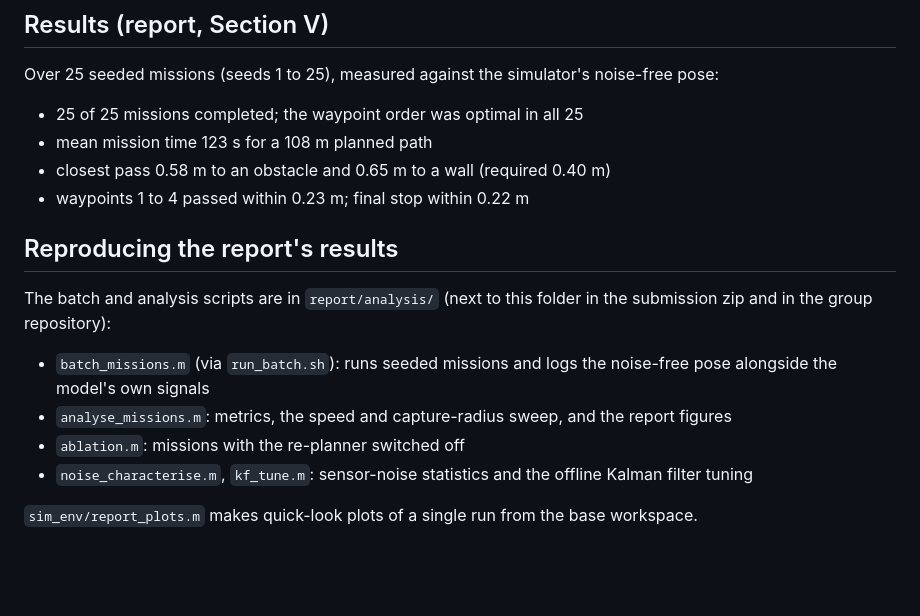
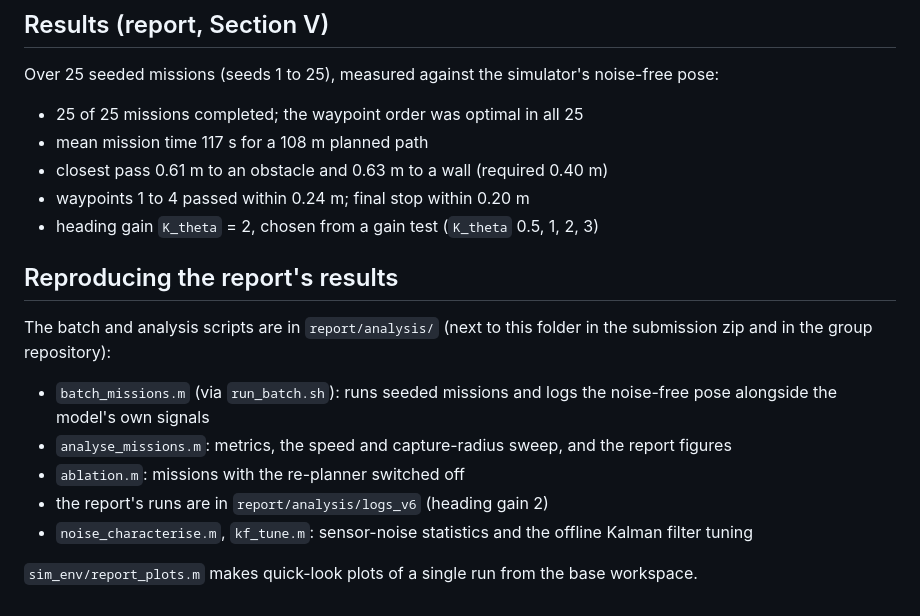
Before and after one commit to chabodmasere/EGH446-MATLAB-B, a Markdown page: egh446_simEnv2026_25b/README.md, the part around the change. GitHub-like rendering; blank space fills up the shorter version.

Commit message:
READMEs: results for heading gain 2

```diff
--- a/egh446_simEnv2026_25b/README.md
+++ b/egh446_simEnv2026_25b/README.md
@@ -81,9 +81,10 @@ Over 25 seeded missions (seeds 1 to 25), measured against the simulator's
 noise-free pose:
 
 - 25 of 25 missions completed; the waypoint order was optimal in all 25
-- mean mission time 123 s for a 108 m planned path
-- closest pass 0.58 m to an obstacle and 0.65 m to a wall (required 0.40 m)
-- waypoints 1 to 4 passed within 0.23 m; final stop within 0.22 m
+- mean mission time 117 s for a 108 m planned path
+- closest pass 0.61 m to an obstacle and 0.63 m to a wall (required 0.40 m)
+- waypoints 1 to 4 passed within 0.24 m; final stop within 0.20 m
+- heading gain `K_theta` = 2, chosen from a gain test (`K_theta` 0.5, 1, 2, 3)
 
 ## Reproducing the report's results
 
@@ -95,6 +96,7 @@ in the submission zip and in the group repository):
 - `analyse_missions.m`: metrics, the speed and capture-radius sweep, and the
   report figures
 - `ablation.m`: missions with the re-planner switched off
+- the report's runs are in `report/analysis/logs_v6` (heading gain 2)
 - `noise_characterise.m`, `kf_tune.m`: sensor-noise statistics and the offline
   Kalman filter tuning
 
```
Also changed, not shown: README.md (+4 -4 lines).
